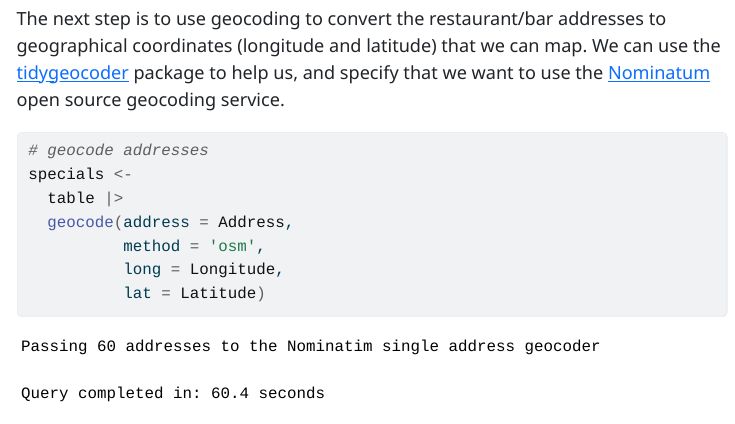
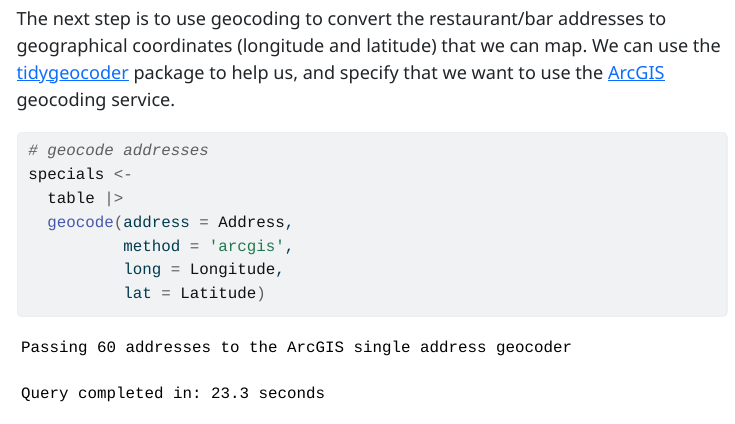
Before and after one commit to spcanelon/2022-ccd-sips, a Quarto document (index.qmd): the page in a window 1100 px wide, from 8220 px down before the commit and from 8190 px down after it, so that both start at the same text. The pictures show the output file index.html that the author committed with the source, opened offline; menus at the side of the page are left out.

Commit message:
switch to arcgis geocoder (nominatum missed 4)

````diff
--- a/index.qmd
+++ b/index.qmd
@@ -178,7 +182,7 @@ write_rds(table,
 
 ## Geocoding addresses
 
-The next step is to use geocoding to convert the restaurant/bar addresses to geographical coordinates (longitude and latitude) that we can map. We can use the [tidygeocoder](https://jessecambon.github.io/tidygeocoder) package to help us, and specify that we want to use the [Nominatum](https://nominatim.org/) open source geocoding service.
+The next step is to use geocoding to convert the restaurant/bar addresses to geographical coordinates (longitude and latitude) that we can map. We can use the [tidygeocoder](https://jessecambon.github.io/tidygeocoder) package to help us, and specify that we want to use the [ArcGIS](https://developers.arcgis.com/rest/geocode/api-reference/overview-world-geocoding-service.htm) geocoding service.
 
 
 ```{r, geocode-addresses}
@@ -186,7 +190,7 @@ The next step is to use geocoding to convert the restaurant/bar addresses to geo
 specials <-
   table |>
   geocode(address = Address,
-          method = 'osm',
+          method = 'arcgis',
           long = Longitude,
           lat = Latitude)
 ```
````
Also changed, not shown: index.html, index.qmd (4 more changed lines).
